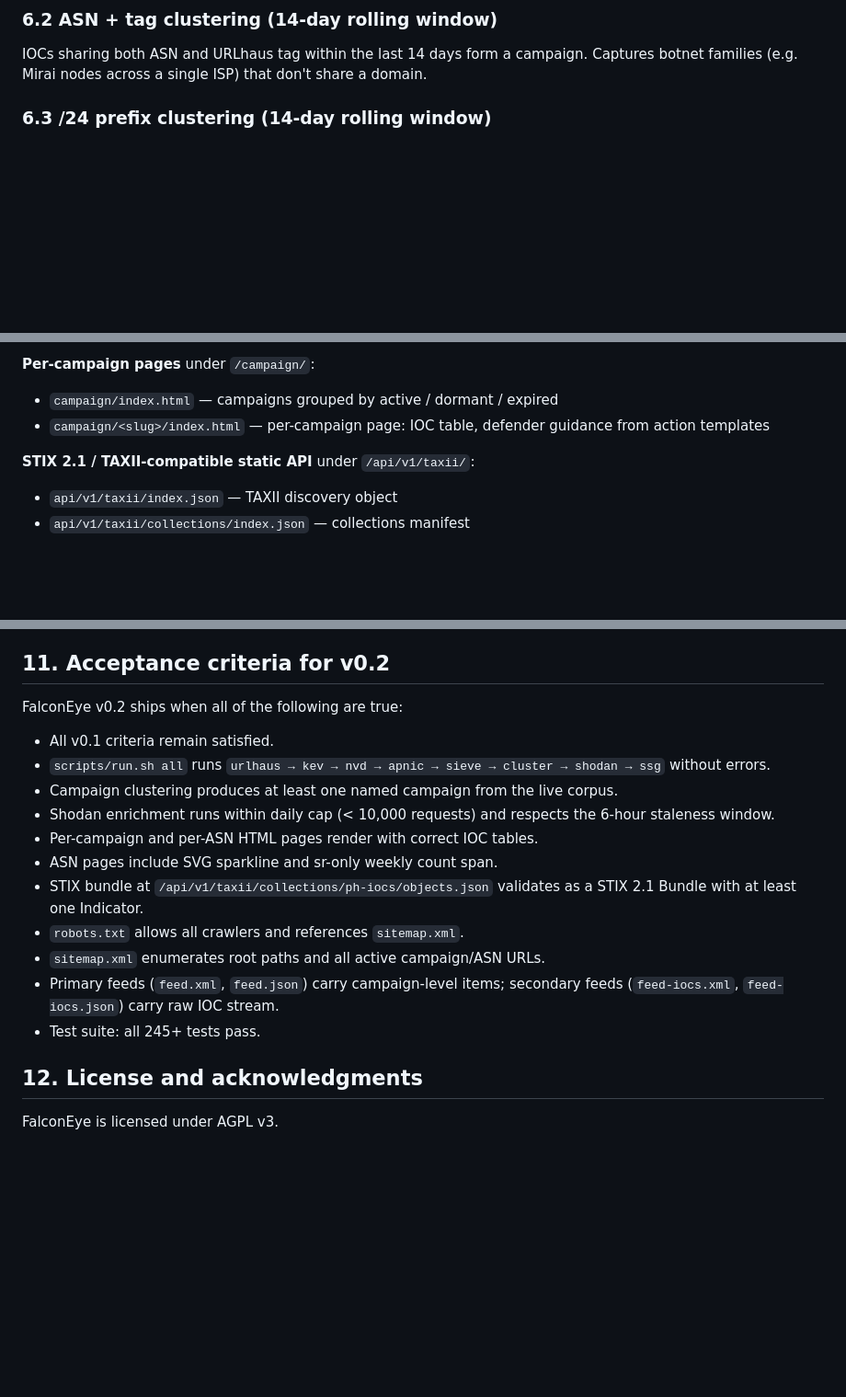
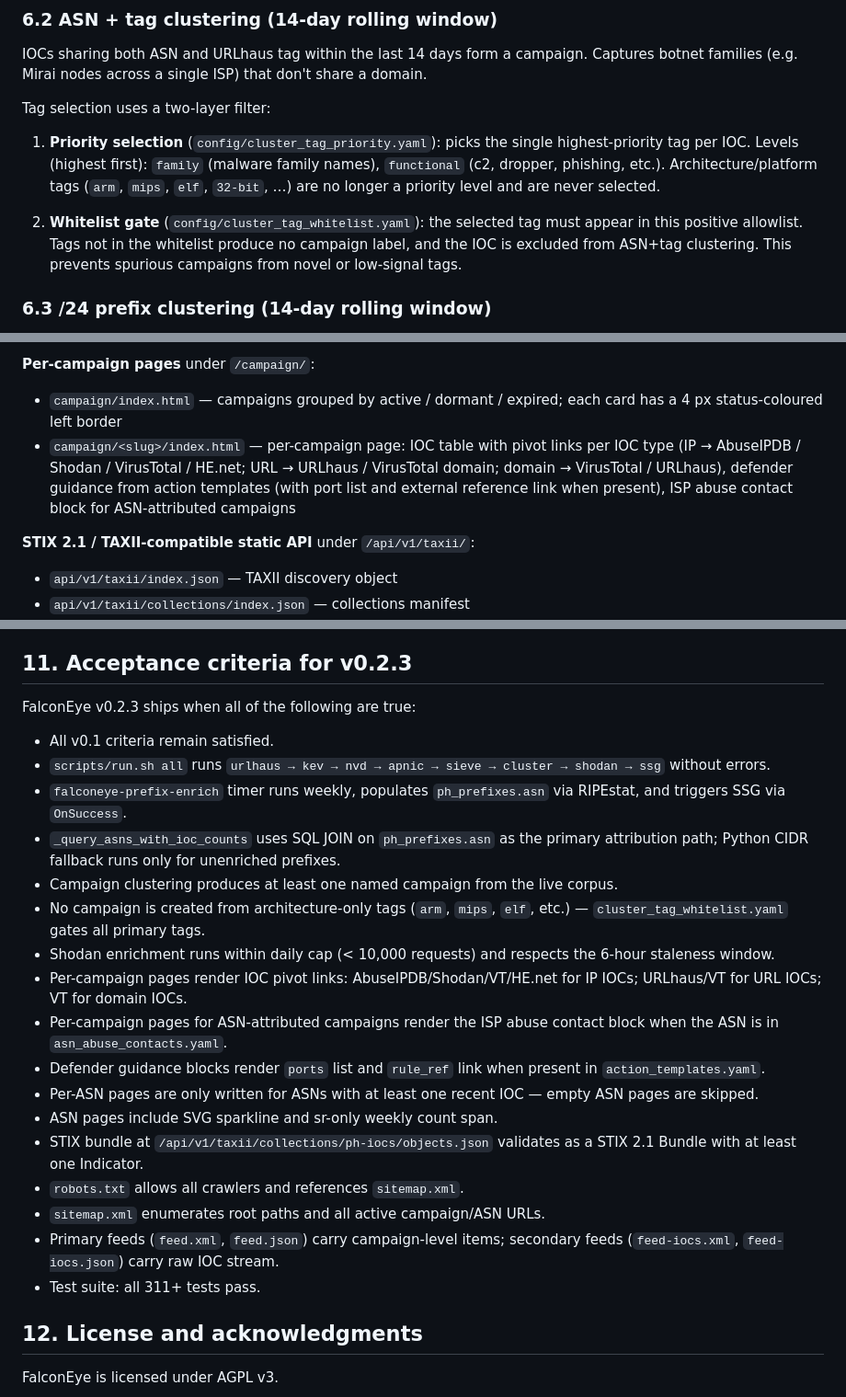
Before and after one commit to osintph/falconeye, a Markdown page: SPEC.md, 3 parts joined by grey strips. Shown at 92% size. Drawn GitHub-style; blank space fills up the shorter version.

```diff
--- a/SPEC.md
+++ b/SPEC.md
@@ -148,6 +148,12 @@ All IOCs sharing the same effective grouping domain are merged into one campaign
 
 IOCs sharing both ASN and URLhaus tag within the last 14 days form a campaign. Captures botnet families (e.g. Mirai nodes across a single ISP) that don't share a domain.
 
+Tag selection uses a two-layer filter:
+
+1. **Priority selection** (`config/cluster_tag_priority.yaml`): picks the single highest-priority tag per IOC. Levels (highest first): `family` (malware family names), `functional` (c2, dropper, phishing, etc.). Architecture/platform tags (`arm`, `mips`, `elf`, `32-bit`, …) are no longer a priority level and are never selected.
+
+2. **Whitelist gate** (`config/cluster_tag_whitelist.yaml`): the selected tag must appear in this positive allowlist. Tags not in the whitelist produce no campaign label, and the IOC is excluded from ASN+tag clustering. This prevents spurious campaigns from novel or low-signal tags.
+
 ### 6.3 /24 prefix clustering (14-day rolling window)
 
 IOCs sharing a /24 IPv4 prefix within the last 14 days form a campaign. Captures dense IP-range activity from bulletproof hosting.
@@ -195,8 +201,8 @@ Generated by the SSG into `/opt/falconeye/public/`:
 - `asn/<ASN>/index.html` — per-ASN page: IOC table, weekly sparkline (inline SVG + sr-only accessibility span), open ports/CPEs from Shodan
 
 **Per-campaign pages** under `/campaign/`:
-- `campaign/index.html` — campaigns grouped by active / dormant / expired
-- `campaign/<slug>/index.html` — per-campaign page: IOC table, defender guidance from action templates
+- `campaign/index.html` — campaigns grouped by active / dormant / expired; each card has a 4 px status-coloured left border
+- `campaign/<slug>/index.html` — per-campaign page: IOC table with pivot links per IOC type (IP → AbuseIPDB / Shodan / VirusTotal / HE.net; URL → URLhaus / VirusTotal domain; domain → VirusTotal / URLhaus), defender guidance from action templates (with port list and external reference link when present), ISP abuse contact block for ASN-attributed campaigns
 
 **STIX 2.1 / TAXII-compatible static API** under `/api/v1/taxii/`:
 - `api/v1/taxii/index.json` — TAXII discovery object
@@ -238,21 +244,27 @@ Brotli precompression, FalconEye-Match analyst lookup (Bloom filter prefilter, 2
 - Commercial threat intel source ingestion (never)
 - FalconEye-Match CLI lookup tool (v0.3)
 
-## 11. Acceptance criteria for v0.2
+## 11. Acceptance criteria for v0.2.3
 
-FalconEye v0.2 ships when all of the following are true:
+FalconEye v0.2.3 ships when all of the following are true:
 
 - All v0.1 criteria remain satisfied.
 - `scripts/run.sh all` runs `urlhaus → kev → nvd → apnic → sieve → cluster → shodan → ssg` without errors.
+- `falconeye-prefix-enrich` timer runs weekly, populates `ph_prefixes.asn` via RIPEstat, and triggers SSG via `OnSuccess`.
+- `_query_asns_with_ioc_counts` uses SQL JOIN on `ph_prefixes.asn` as the primary attribution path; Python CIDR fallback runs only for unenriched prefixes.
 - Campaign clustering produces at least one named campaign from the live corpus.
+- No campaign is created from architecture-only tags (`arm`, `mips`, `elf`, etc.) — `cluster_tag_whitelist.yaml` gates all primary tags.
 - Shodan enrichment runs within daily cap (< 10,000 requests) and respects the 6-hour staleness window.
-- Per-campaign and per-ASN HTML pages render with correct IOC tables.
+- Per-campaign pages render IOC pivot links: AbuseIPDB/Shodan/VT/HE.net for IP IOCs; URLhaus/VT for URL IOCs; VT for domain IOCs.
+- Per-campaign pages for ASN-attributed campaigns render the ISP abuse contact block when the ASN is in `asn_abuse_contacts.yaml`.
+- Defender guidance blocks render `ports` list and `rule_ref` link when present in `action_templates.yaml`.
+- Per-ASN pages are only written for ASNs with at least one recent IOC — empty ASN pages are skipped.
 - ASN pages include SVG sparkline and sr-only weekly count span.
 - STIX bundle at `/api/v1/taxii/collections/ph-iocs/objects.json` validates as a STIX 2.1 Bundle with at least one Indicator.
 - `robots.txt` allows all crawlers and references `sitemap.xml`.
 - `sitemap.xml` enumerates root paths and all active campaign/ASN URLs.
 - Primary feeds (`feed.xml`, `feed.json`) carry campaign-level items; secondary feeds (`feed-iocs.xml`, `feed-iocs.json`) carry raw IOC stream.
-- Test suite: all 245+ tests pass.
+- Test suite: all 311+ tests pass.
 
 ## 12. License and acknowledgments
 
```
Also changed, not shown: IMPLEMENTATION_NOTES.md (+22 -1 lines), README.md (+5 -2 lines).
